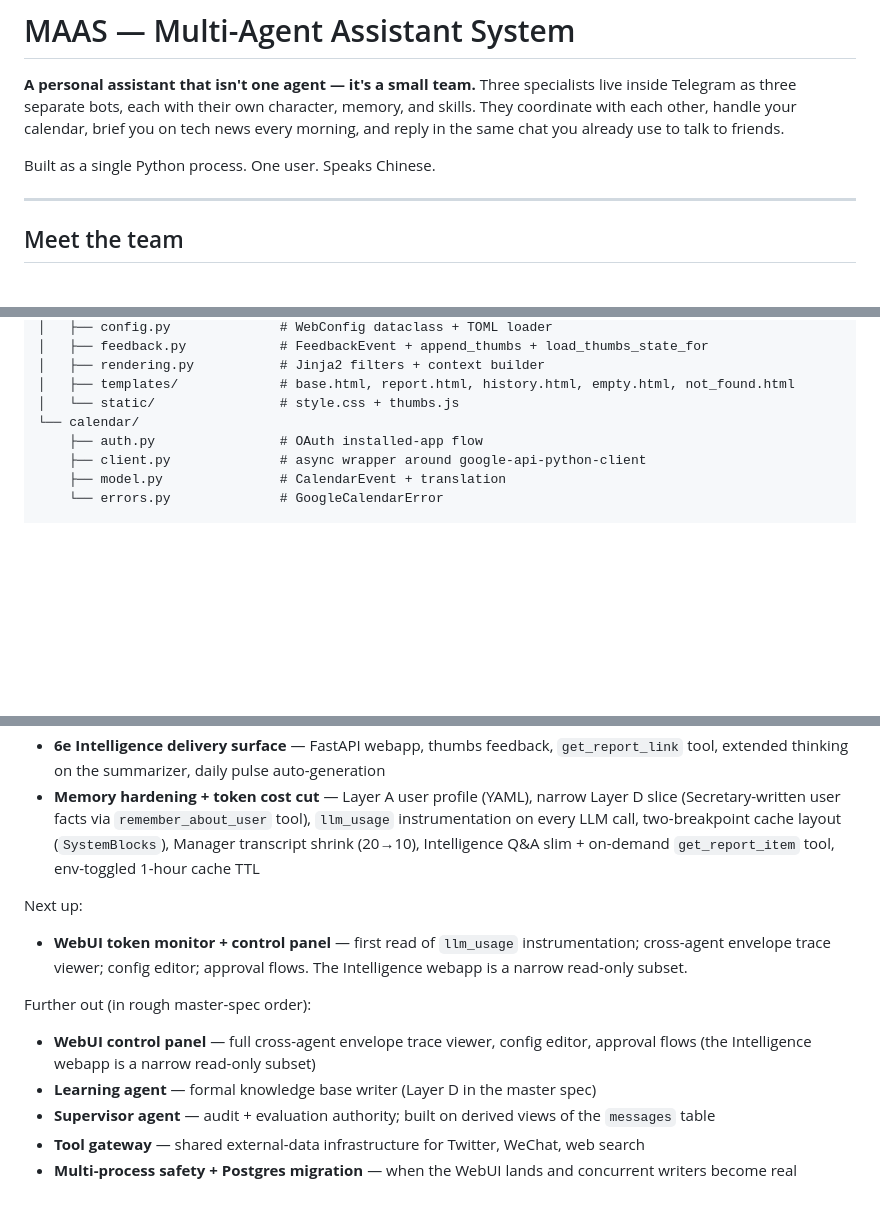
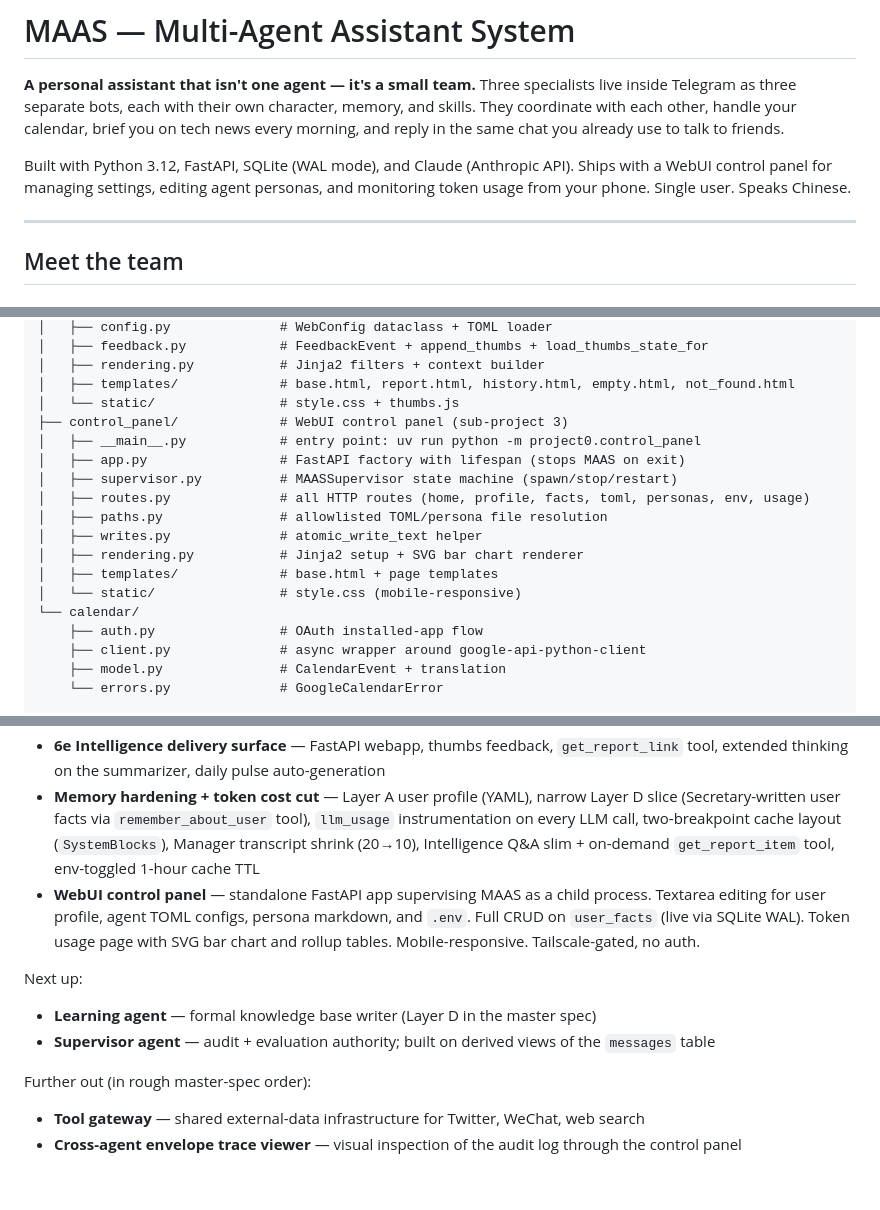
Before and after one commit to blacktheon/Multi-agents-Assistant-System-MAAS-, a Markdown page: README.md, 3 parts joined by grey strips. Drawn GitHub-style; blank space fills up the shorter version.

Commit message:
docs(readme): update intro, layout, and roadmap for control panel
- Intro now mentions tech stack (Python 3.12, FastAPI, SQLite WAL, Claude)
- Project layout includes control_panel/ package
- Roadmap moves control panel to completed, updates next-up items
- Test count updated to 490+
- Design docs list includes control panel spec

Co-Authored-By: Claude Opus 4.6 (1M context) <noreply@anthropic.com>

```diff
--- a/README.md
+++ b/README.md
@@ -2,7 +2,7 @@
 
 **A personal assistant that isn't one agent — it's a small team.** Three specialists live inside Telegram as three separate bots, each with their own character, memory, and skills. They coordinate with each other, handle your calendar, brief you on tech news every morning, and reply in the same chat you already use to talk to friends.
 
-Built as a single Python process. One user. Speaks Chinese.
+Built with Python 3.12, FastAPI, SQLite (WAL mode), and Claude (Anthropic API). Ships with a WebUI control panel for managing settings, editing agent personas, and monitoring token usage from your phone. Single user. Speaks Chinese.
 
 ---
 
@@ -439,6 +439,16 @@ src/project0/
 │   ├── rendering.py           # Jinja2 filters + context builder
 │   ├── templates/             # base.html, report.html, history.html, empty.html, not_found.html
 │   └── static/                # style.css + thumbs.js
+├── control_panel/             # WebUI control panel (sub-project 3)
+│   ├── __main__.py            # entry point: uv run python -m project0.control_panel
+│   ├── app.py                 # FastAPI factory with lifespan (stops MAAS on exit)
+│   ├── supervisor.py          # MAASSupervisor state machine (spawn/stop/restart)
+│   ├── routes.py              # all HTTP routes (home, profile, facts, toml, personas, env, usage)
+│   ├── paths.py               # allowlisted TOML/persona file resolution
+│   ├── writes.py              # atomic_write_text helper
+│   ├── rendering.py           # Jinja2 setup + SVG bar chart renderer
+│   ├── templates/             # base.html + page templates
+│   └── static/                # style.css (mobile-responsive)
 └── calendar/
     ├── auth.py                # OAuth installed-app flow
     ├── client.py              # async wrapper around google-api-python-client
@@ -488,15 +499,14 @@ Sub-projects completed (in order):
 - **6d Intelligence (core)** — Twitter ingestion, deterministic daily report pipeline, Q&A tool-use loop
 - **6e Intelligence delivery surface** — FastAPI webapp, thumbs feedback, `get_report_link` tool, extended thinking on the summarizer, daily pulse auto-generation
 - **Memory hardening + token cost cut** — Layer A user profile (YAML), narrow Layer D slice (Secretary-written user facts via `remember_about_user` tool), `llm_usage` instrumentation on every LLM call, two-breakpoint cache layout (`SystemBlocks`), Manager transcript shrink (20→10), Intelligence Q&A slim + on-demand `get_report_item` tool, env-toggled 1-hour cache TTL
+- **WebUI control panel** — standalone FastAPI app supervising MAAS as a child process. Textarea editing for user profile, agent TOML configs, persona markdown, and `.env`. Full CRUD on `user_facts` (live via SQLite WAL). Token usage page with SVG bar chart and rollup tables. Mobile-responsive. Tailscale-gated, no auth.
 
 Next up:
 
-- **WebUI token monitor + control panel** — first read of `llm_usage` instrumentation; cross-agent envelope trace viewer; config editor; approval flows. The Intelligence webapp is a narrow read-only subset.
+- **Learning agent** — formal knowledge base writer (Layer D in the master spec)
+- **Supervisor agent** — audit + evaluation authority; built on derived views of the `messages` table
 
 Further out (in rough master-spec order):
 
-- **WebUI control panel** — full cross-agent envelope trace viewer, config editor, approval flows (the Intelligence webapp is a narrow read-only subset)
-- **Learning agent** — formal knowledge base writer (Layer D in the master spec)
-- **Supervisor agent** — audit + evaluation authority; built on derived views of the `messages` table
 - **Tool gateway** — shared external-data infrastructure for Twitter, WeChat, web search
-- **Multi-process safety + Postgres migration** — when the WebUI lands and concurrent writers become real
+- **Cross-agent envelope trace viewer** — visual inspection of the audit log through the control panel
```
Also changed, not shown: other parts of README.md (+3 -2 lines).
